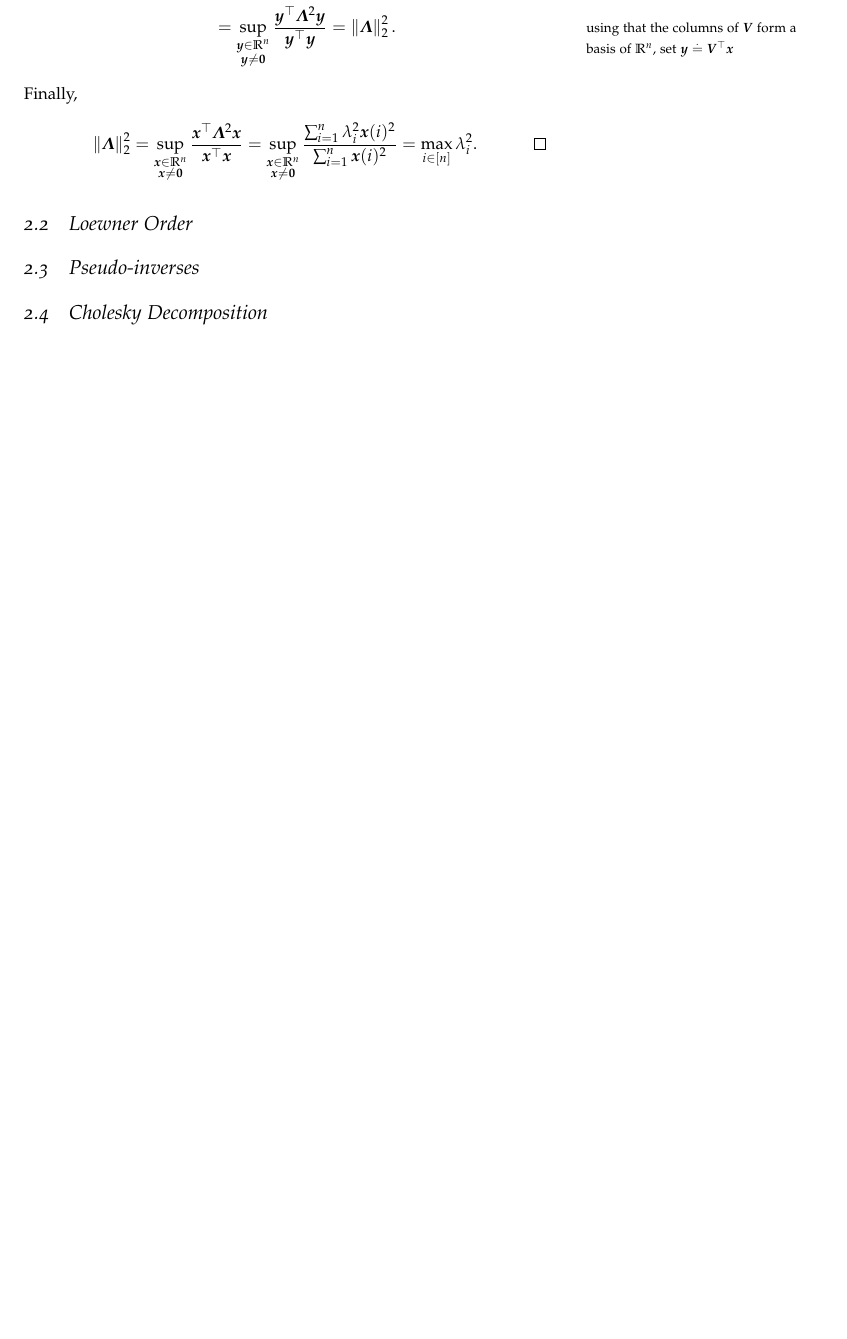
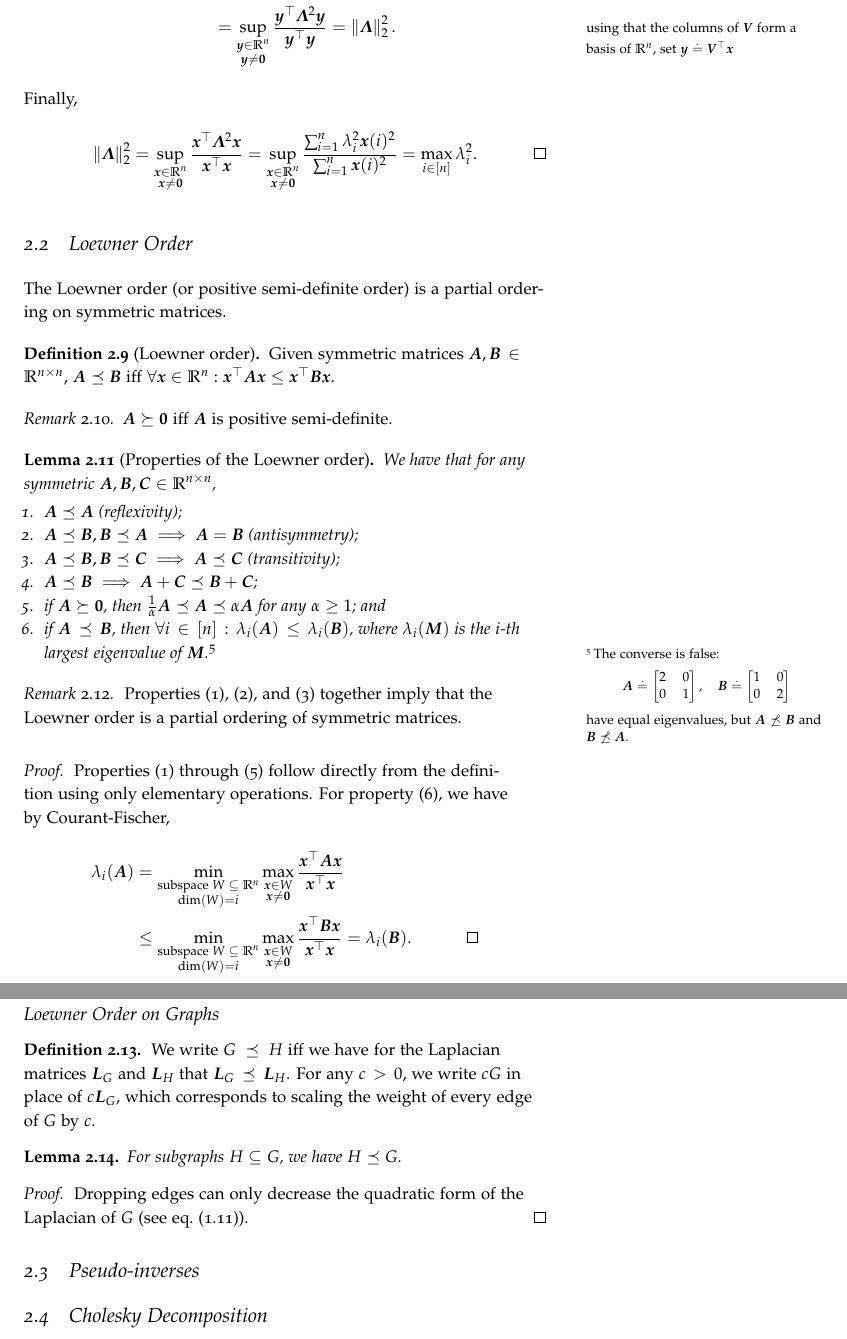
Before and after one commit to jonhue/graph-algorithms-and-optimization, a LaTeX thesis (notes/main.tex, which reads commands.tex, notes/chapters/02_linear_algebra.tex): part of page 18 of 69 before the commit and two parts of pages 18 and 19 of 71 after it, the two joined at a grey line, cut so that both start at the same text, the shorter picture padded with empty space. Compiled offline with pdfLaTeX.

```diff
--- a/commands.tex
+++ b/commands.tex
@@ -86,8 +86,10 @@
 \newcommand{\vx}{\vec{x}}
 \newcommand{\vy}{\vec{y}}
 \newcommand{\vz}{\vec{z}}
+\newcommand{\mZero}{\mat{0}}
 \newcommand{\mA}{\mat{A}}
 \newcommand{\mB}{\mat{B}}
+\newcommand{\mC}{\mat{C}}
 \newcommand{\mD}{\mat{D}}
 \newcommand{\mH}{\mat{H}}
 \newcommand{\mI}{\mat{I}}
--- a/notes/chapters/02_linear_algebra.tex
+++ b/notes/chapters/02_linear_algebra.tex
@@ -107,7 +107,51 @@
 \end{proof}
 
 \section{Loewner Order}
-% also cover "on graphs"
+
+The Loewner order (or positive semi-definite order) is a partial ordering on symmetric matrices.
+
+\begin{defn}[Loewner order]\index{Loewner order}
+Given symmetric matrices $\mA, \mB \in \R^{n \times n}$, $\mA \preceq \mB$ iff $\forall \vx \in \R^n: \trans{\vx}\mA\vx \leq \trans{\vx}\mB\vx$.
+\end{defn}
+\begin{rmk}
+$\mA \succeq \mZero$ iff $\mA$ is positive semi-definite.
+\end{rmk}
+
+\begin{lem}[Properties of the Loewner order] We have that for any symmetric $\mA, \mB, \mC \in \R^{n \times n}$,
+\begin{enumerate}
+    \item $\mA \preceq \mA$ (reflexivity);
+    \item $\mA \preceq \mB, \mB \preceq \mA \implies \mA = \mB$ (antisymmetry);
+    \item $\mA \preceq \mB, \mB \preceq \mC \implies \mA \preceq \mC$ (transitivity);
+    \item $\mA \preceq \mB \implies \mA + \mC \preceq \mB + \mC$;
+    \item if $\mA \succeq \mZero$, then $\frac{1}{\alpha}\mA \preceq \mA \preceq \alpha\mA$ for any $\alpha \geq 1$; and
+    \item if $\mA \preceq \mB$, then $\forall i \in [n]: \lambda_i(\mA) \leq \lambda_i(\mB)$, where $\lambda_i(\mM)$ is the $i$-th largest eigenvalue of $\mM$.\footnote{The converse is false: \begin{align*}
+        \mA \defeq \begin{bmatrix}
+            2 & 0 \\
+            0 & 1 \\
+        \end{bmatrix}, \quad \mB \defeq \begin{bmatrix}
+            1 & 0 \\
+            0 & 2 \\
+        \end{bmatrix}
+    \end{align*} have equal eigenvalues, but $\mA \not\preceq \mB$ and $\mB \not\preceq \mA$.}
+\end{enumerate}
+\end{lem}
+\begin{rmk}
+Properties (1), (2), and (3) together imply that the Loewner order is a partial ordering of symmetric matrices.
+\end{rmk}
+\begin{proof} Properties (1) through (5) follow directly from the definition using only elementary operations. For property (6), we have by Courant-Fischer, \begin{align*}
+    \lambda_i(\mA) &= \min_{\substack{\text{subspace $\sW \subseteq \R^n$} \\ \dim(\sW) = i}} \max_{\substack{\vx \in \sW \\ \vx \neq \vZero}} \frac{\trans{\vx}\mA\vx}{\trans{\vx}\vx} \\
+    &\leq \min_{\substack{\text{subspace $\sW \subseteq \R^n$} \\ \dim(\sW) = i}} \max_{\substack{\vx \in \sW \\ \vx \neq \vZero}} \frac{\trans{\vx}\mB\vx}{\trans{\vx}\vx} = \lambda_i(\mB). &\qedhere
+\end{align*}
+\end{proof}
+
+\subsection{Loewner Order on Graphs}
+
+\begin{defn} We write $G \preceq H$ iff we have for the Laplacian matrices $\mL_G$ and $\mL_H$ that $\mL_G \preceq \mL_H$. For any $c > 0$, we write $c G$ in place of $c \mL_G$, which corresponds to scaling the weight of every edge of $G$ by $c$.
+\end{defn}
+\begin{lem} For subgraphs $H \subseteq G$, we have $H \preceq G$.
+\end{lem}
+\begin{proof} Dropping edges can only decrease the quadratic form of the Laplacian of $G$ (see \cref{eq:laplacian_quadratic_form}).
+\end{proof}
 
 \section{Pseudo-inverses}
 
```
Also changed, not shown: assignments/graded_homework_1.tex (+23 -17 lines), notes/chapters/01_electrical_flows.tex (+1 -1 lines), notes/chapters/04_analysis.tex (+2 -2 lines).
